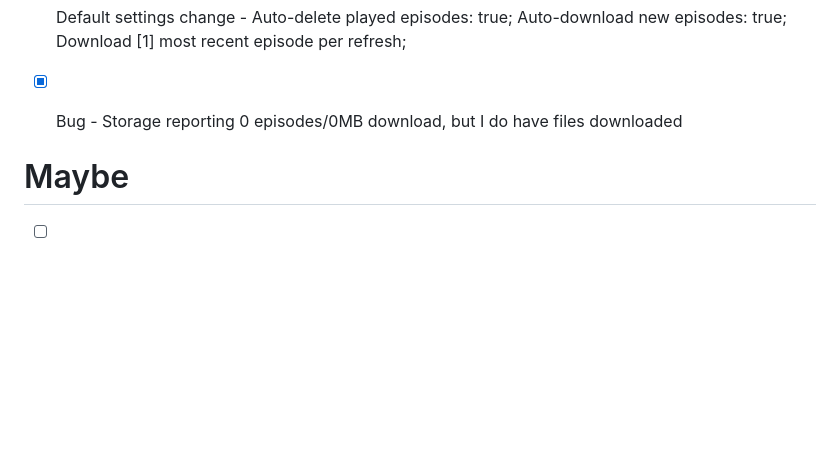
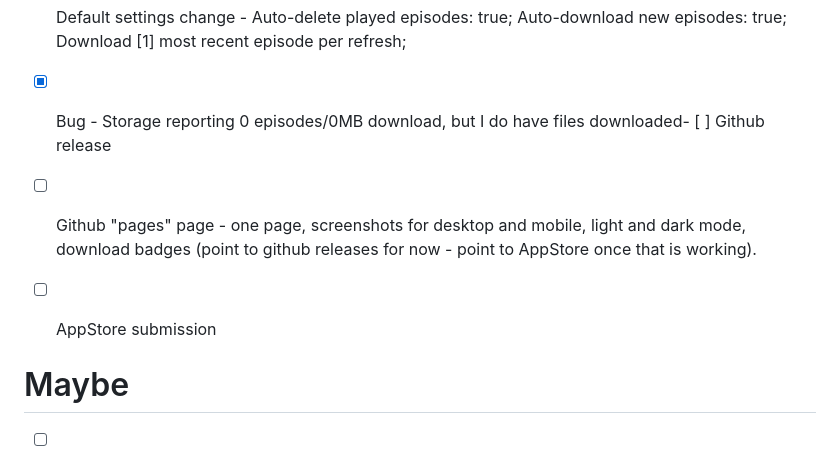
Before and after one commit to geoffoliver/podstash, a Markdown page: Podstash/TODO.md, the part around the change. Rendered like a GitHub page; blank space fills up the shorter version.

Commit message:
updated TODO

```diff
--- a/Podstash/TODO.md
+++ b/Podstash/TODO.md
@@ -39,7 +39,9 @@
 - [x] Enhancement - Export OPML of subscribed feeds
 - [x] UI bug/enhancement - Setting for "Keep episodes" and "Auto-delete played episodes" are confusing. What happens if "Keep episodes" is set to "all episodes", what does "Auto-delete played episodes" do? Shouldn't it do nothing and disappear or be disabled? This is confusing.
 - [x] Default settings change - Auto-delete played episodes: true; Auto-download new episodes: true; Download [1] most recent episode per refresh;
-- [x] Bug - Storage reporting 0 episodes/0MB download, but I do have files downloaded
+- [x] Bug - Storage reporting 0 episodes/0MB download, but I do have files downloaded- [ ] Github release
+- [ ] Github "pages" page - one page, screenshots for desktop and mobile, light and dark mode, download badges (point to github releases for now - point to AppStore once that is working).
+- [ ] AppStore submission
 
 # Maybe
 
```
